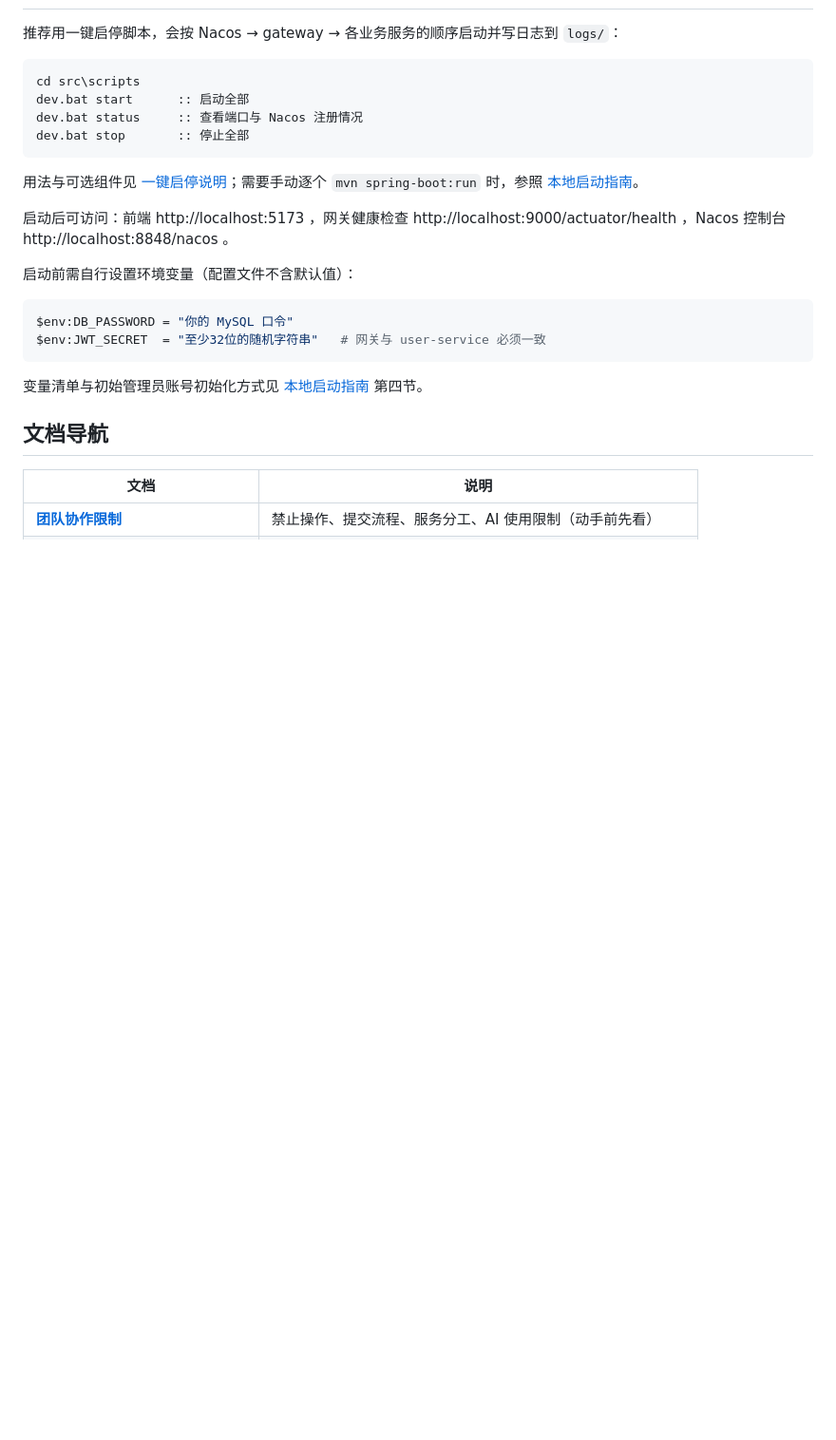
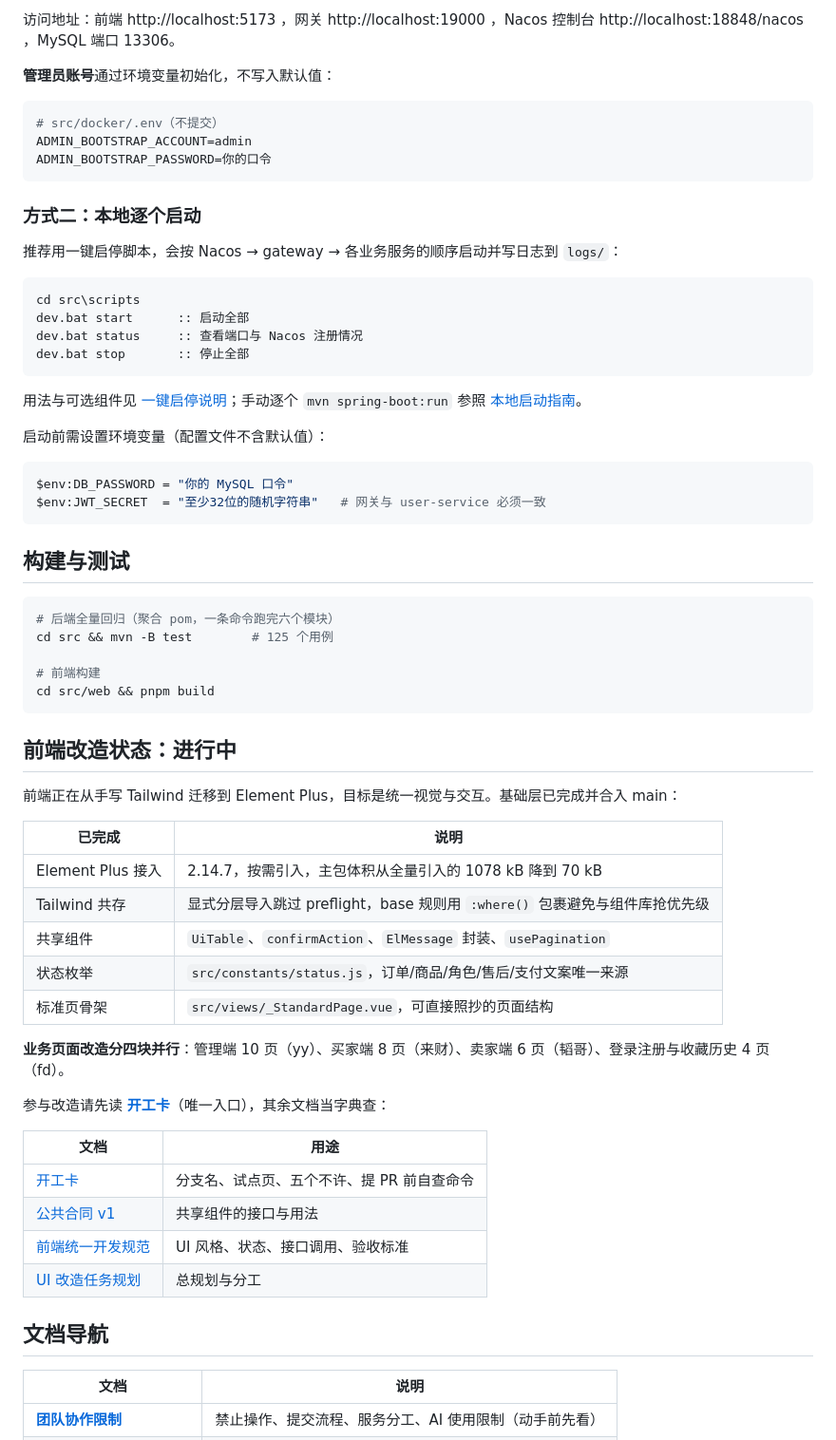
Before and after one commit to TheCryGirl/-, a Markdown page: README.md, the part around one of its changes. Shown at 95% size. Rendered like a GitHub page; blank space fills up the shorter version.

````diff
--- a/README.md
+++ b/README.md
@@ -51,3 +80,14 @@
+访问地址：前端 http://localhost:5173 ，网关 http://localhost:19000 ，Nacos 控制台 http://localhost:18848/nacos ，MySQL 端口 13306。
+
+**管理员账号**通过环境变量初始化，不写入默认值：
+
+```bash
+# src/docker/.env（不提交）
+ADMIN_BOOTSTRAP_ACCOUNT=admin
+ADMIN_BOOTSTRAP_PASSWORD=你的口令
+```
+
+### 方式二：本地逐个启动
 
 推荐用一键启停脚本，会按 Nacos → gateway → 各业务服务的顺序启动并写日志到 `logs/`：
 
@@ -58,18 +98,47 @@ dev.bat status     :: 查看端口与 Nacos 注册情况
 dev.bat stop       :: 停止全部
 ```
 
-用法与可选组件见 [一键启停说明](src/docs/一键启停说明.md)；需要手动逐个 `mvn spring-boot:run` 时，参照 [本地启动指南](src/docs/本地启动指南.md)。
+用法与可选组件见 [一键启停说明](src/docs/一键启停说明.md)；手动逐个 `mvn spring-boot:run` 参照 [本地启动指南](src/docs/本地启动指南.md)。
 
-启动后可访问：前端 http://localhost:5173 ，网关健康检查 http://localhost:9000/actuator/health ，Nacos 控制台 http://localhost:8848/nacos 。
-
-启动前需自行设置环境变量（配置文件不含默认值）：
+启动前需设置环境变量（配置文件不含默认值）：
 
 ```powershell
 $env:DB_PASSWORD = "你的 MySQL 口令"
 $env:JWT_SECRET  = "至少32位的随机字符串"   # 网关与 user-service 必须一致
 ```
 
-变量清单与初始管理员账号初始化方式见 [本地启动指南](src/docs/本地启动指南.md) 第四节。
+## 构建与测试
+
+```bash
+# 后端全量回归（聚合 pom，一条命令跑完六个模块）
+cd src && mvn -B test        # 125 个用例
+
+# 前端构建
+cd src/web && pnpm build
+```
+
+## 前端改造状态：进行中
+
+前端正在从手写 Tailwind 迁移到 Element Plus，目标是统一视觉与交互。基础层已完成并合入 main：
+
+| 已完成 | 说明 |
+| --- | --- |
+| Element Plus 接入 | 2.14.7，按需引入，主包体积从全量引入的 1078 kB 降到 70 kB |
+| Tailwind 共存 | 显式分层导入跳过 preflight，base 规则用 `:where()` 包裹避免与组件库抢优先级 |
+| 共享组件 | `UiTable`、`confirmAction`、`ElMessage` 封装、`usePagination` |
+| 状态枚举 | `src/constants/status.js`，订单/商品/角色/售后/支付文案唯一来源 |
+| 标准页骨架 | `src/views/_StandardPage.vue`，可直接照抄的页面结构 |
+
+**业务页面改造分四块并行**：管理端 10 页（yy）、买家端 8 页（来财）、卖家端 6 页（韬哥）、登录注册与收藏历史 4 页（fd）。
+
+参与改造请先读 **[开工卡](docs/ui-plan/开工卡.md)**（唯一入口），其余文档当字典查：
+
+| 文档 | 用途 |
+| --- | --- |
+| [开工卡](docs/ui-plan/开工卡.md) | 分支名、试点页、五个不许、提 PR 前自查命令 |
+| [公共合同 v1](docs/ui-plan/公共合同-v1.md) | 共享组件的接口与用法 |
+| [前端统一开发规范](docs/ui-plan/前端统一开发规范.md) | UI 风格、状态、接口调用、验收标准 |
+| [UI 改造任务规划](docs/10-UI改造任务规划.md) | 总规划与分工 |
 
 ## 文档导航
 
````
Also changed, not shown: other parts of README.md (+60 -22 lines), src/README.md (+127 -42 lines).
